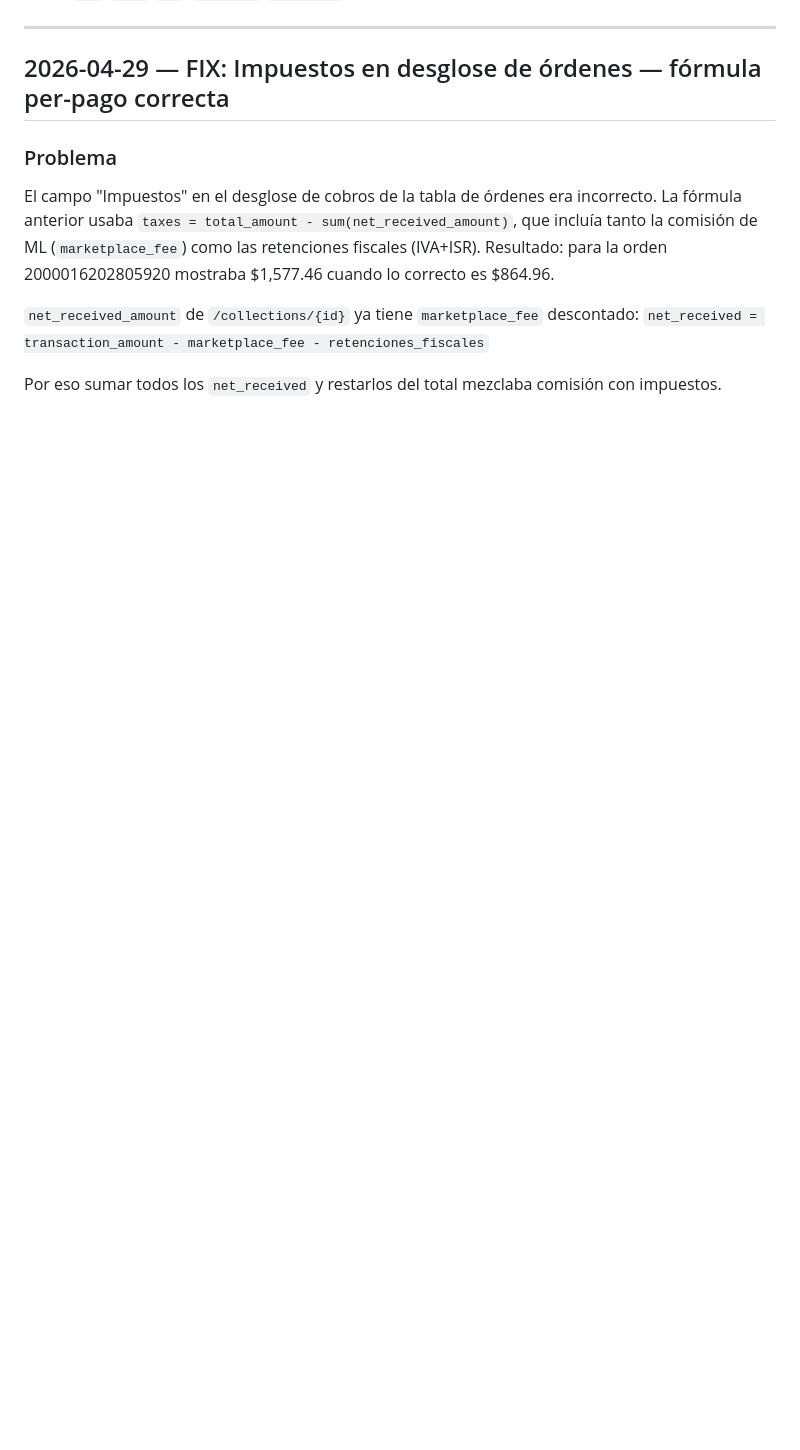
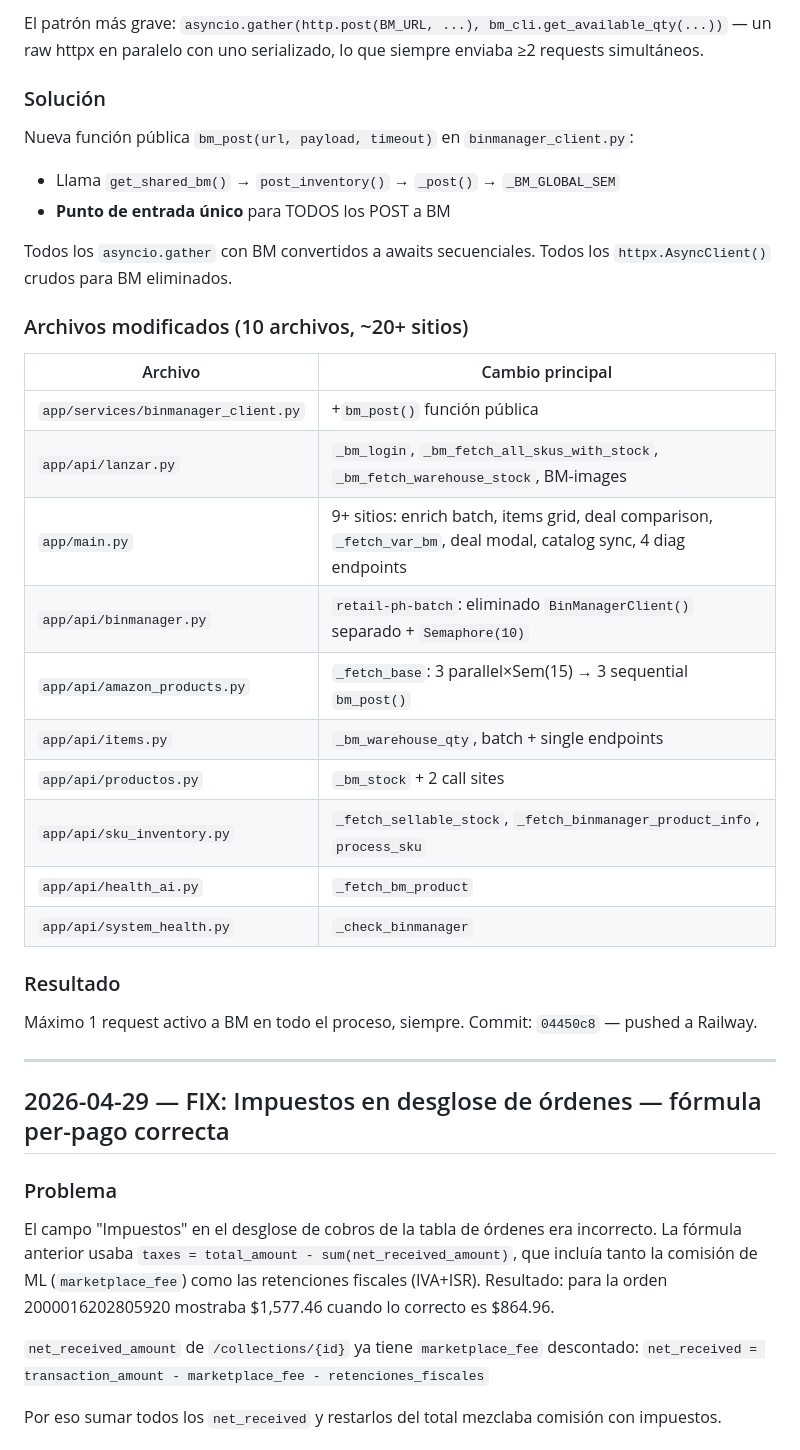
Before and after one commit to ApantallateMX/mercado-libre-dashboard, a Markdown page: DEVLOG.md, the part around one of its changes. GitHub-like rendering; blank space fills up the shorter version.

```diff
--- a/DEVLOG.md
+++ b/DEVLOG.md
@@ -7,3 +44,31 @@ Tipos: `FIX` `FEAT` `BUG` `DECISION` `OPERACION`
+El patrón más grave: `asyncio.gather(http.post(BM_URL, ...), bm_cli.get_available_qty(...))` —
+un raw httpx en paralelo con uno serializado, lo que siempre enviaba ≥2 requests simultáneos.
+
+### Solución
+Nueva función pública `bm_post(url, payload, timeout)` en `binmanager_client.py`:
+- Llama `get_shared_bm()` → `post_inventory()` → `_post()` → `_BM_GLOBAL_SEM`
+- **Punto de entrada único** para TODOS los POST a BM
+
+Todos los `asyncio.gather` con BM convertidos a awaits secuenciales.
+Todos los `httpx.AsyncClient()` crudos para BM eliminados.
+
+### Archivos modificados (10 archivos, ~20+ sitios)
+| Archivo | Cambio principal |
+|---|---|
+| `app/services/binmanager_client.py` | +`bm_post()` función pública |
+| `app/api/lanzar.py` | `_bm_login`, `_bm_fetch_all_skus_with_stock`, `_bm_fetch_warehouse_stock`, BM-images |
+| `app/main.py` | 9+ sitios: enrich batch, items grid, deal comparison, `_fetch_var_bm`, deal modal, catalog sync, 4 diag endpoints |
+| `app/api/binmanager.py` | `retail-ph-batch`: eliminado `BinManagerClient()` separado + `Semaphore(10)` |
+| `app/api/amazon_products.py` | `_fetch_base`: 3 parallel×Sem(15) → 3 sequential `bm_post()` |
+| `app/api/items.py` | `_bm_warehouse_qty`, batch + single endpoints |
+| `app/api/productos.py` | `_bm_stock` + 2 call sites |
+| `app/api/sku_inventory.py` | `_fetch_sellable_stock`, `_fetch_binmanager_product_info`, `process_sku` |
+| `app/api/health_ai.py` | `_fetch_bm_product` |
+| `app/api/system_health.py` | `_check_binmanager` |
+
+### Resultado
+Máximo 1 request activo a BM en todo el proceso, siempre.
+Commit: `04450c8` — pushed a Railway.
 
 ---
 
```
Also changed, not shown: other parts of DEVLOG.md (+37 -0 lines).
